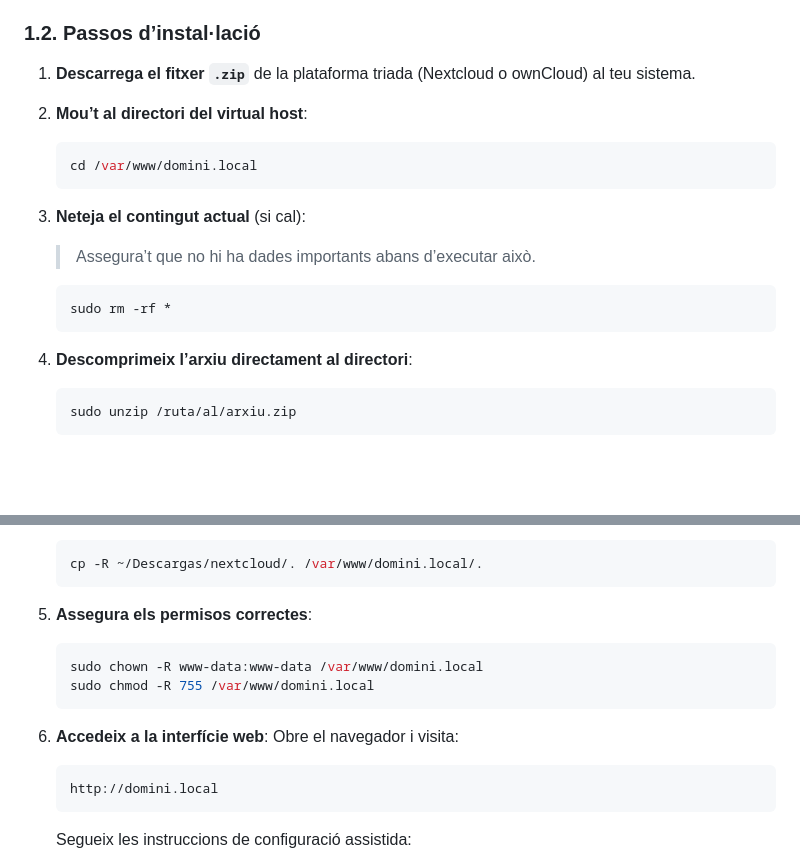
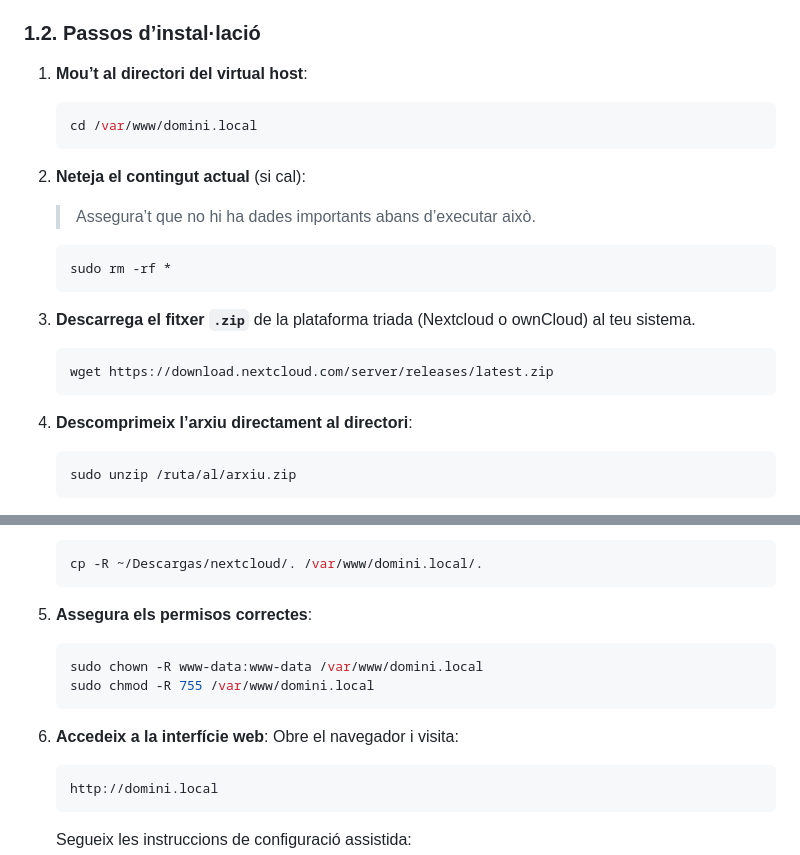
Before and after one commit to rusben/smx-m08, a Markdown page: docs/installacio-clouds.md, 2 parts joined by grey strips. GitHub-like rendering; blank space fills up the shorter version.

````diff
--- a/docs/installacio-clouds.md
+++ b/docs/installacio-clouds.md
@@ -20,20 +20,22 @@ Aquesta guia explica com instal·lar **Nextcloud** o **ownCloud** en un entorn o
 
 ### 1.2. Passos d’instal·lació
 
-1. **Descarrega el fitxer `.zip`** de la plataforma triada (Nextcloud o ownCloud) al teu sistema.
-
-2. **Mou’t al directori del virtual host**:
+1. **Mou’t al directori del virtual host**:
    ```bash
    cd /var/www/domini.local
    ```
-
-3. **Neteja el contingut actual** (si cal):
+2. **Neteja el contingut actual** (si cal):
    > Assegura’t que no hi ha dades importants abans d’executar això.
    ```bash
    sudo rm -rf *
    ```
 
-4. **Descomprimeix l’arxiu directament al directori**:
+3. **Descarrega el fitxer `.zip`** de la plataforma triada (Nextcloud o ownCloud) al teu sistema.
+    ```bash
+    wget https://download.nextcloud.com/server/releases/latest.zip
+   ```
+
+5. **Descomprimeix l’arxiu directament al directori**:
    ```bash
    sudo unzip /ruta/al/arxiu.zip
    ```
@@ -49,13 +51,13 @@ Aquesta guia explica com instal·lar **Nextcloud** o **ownCloud** en un entorn o
    cp -R ~/Descargas/nextcloud/. /var/www/domini.local/.
    ```
 
-5. **Assegura els permisos correctes**:
+6. **Assegura els permisos correctes**:
    ```bash
    sudo chown -R www-data:www-data /var/www/domini.local
    sudo chmod -R 755 /var/www/domini.local
    ```
 
-6. **Accedeix a la interfície web**:
+7. **Accedeix a la interfície web**:
    Obre el navegador i visita:
    ```
    http://domini.local
````
